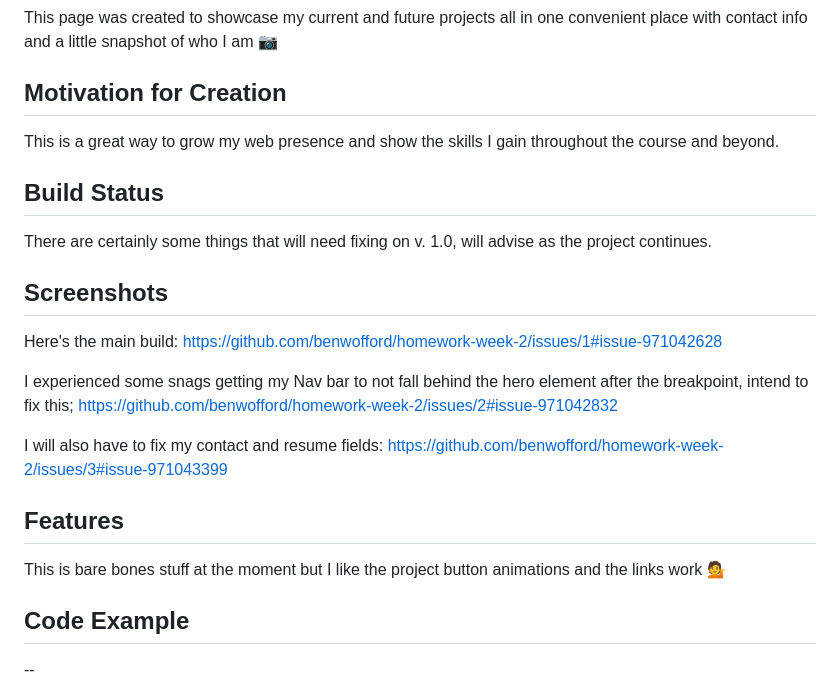
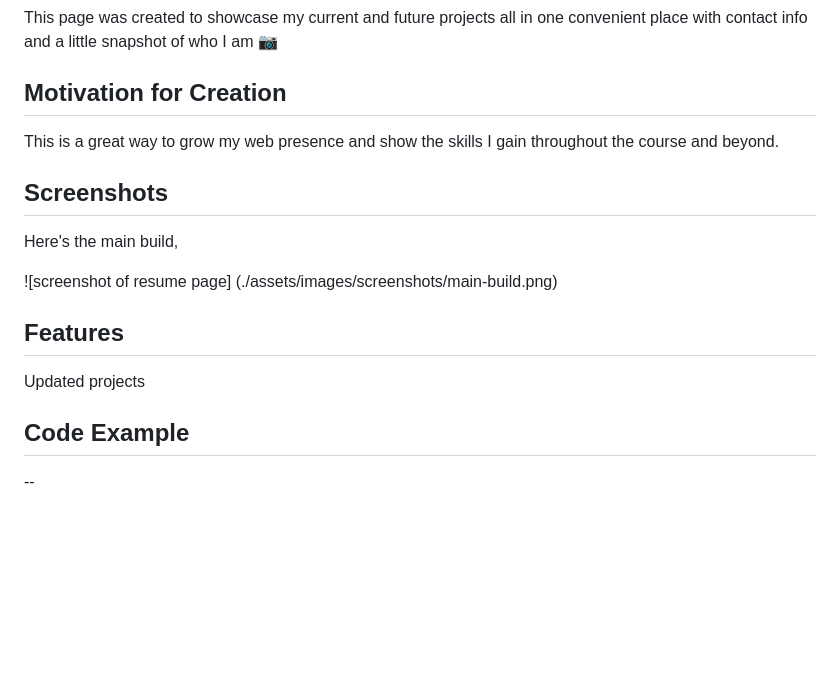
Before and after one commit to benwofford/portfolio-site, a Markdown page: README.md, the part around the change. GitHub-like rendering; blank space fills up the shorter version.

Commit message:
updated README and added screenshots

```diff
--- a/README.md
+++ b/README.md
@@ -6,24 +6,15 @@ This page was created to showcase my current and future projects all in one conv
 
 This is a great way to grow my web presence and show the skills I gain throughout the course and beyond.
 
-## Build Status ##
-
-There are certainly some things that will need fixing on v. 1.0, will advise as the project continues.
-
 ## Screenshots ##
 
-Here's the main build:
-https://github.com/benwofford/homework-week-2/issues/1#issue-971042628
+Here's the main build,
 
-I experienced some snags getting my Nav bar to not fall behind the hero element after the breakpoint, intend to fix this;
-https://github.com/benwofford/homework-week-2/issues/2#issue-971042832
-
-I will also have to fix my contact and resume fields:
-https://github.com/benwofford/homework-week-2/issues/3#issue-971043399
+![screenshot of resume page] (./assets/images/screenshots/main-build.png)
 
 ## Features ##
 
-This is bare bones stuff at the moment but I like the project button animations and the links work 💁
+Updated projects
 
 ## Code Example ##
 
```
Also changed, not shown: assets/images/Screenshots/main-build.png (added).
